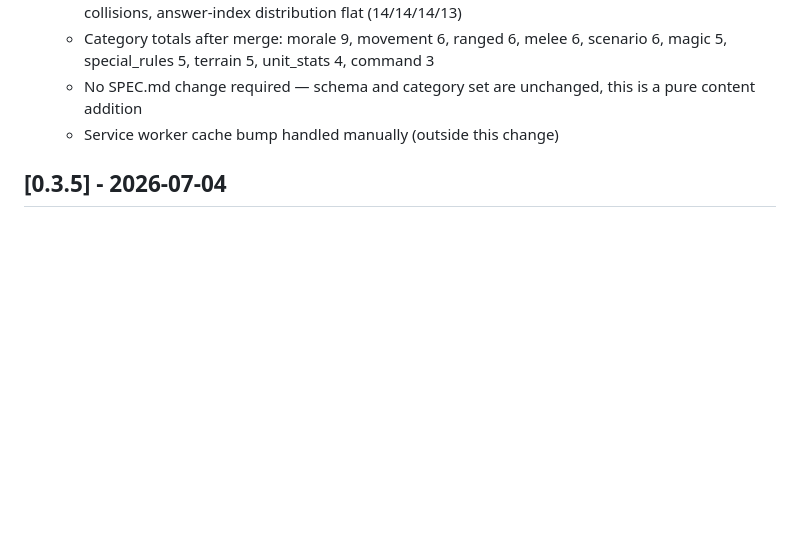
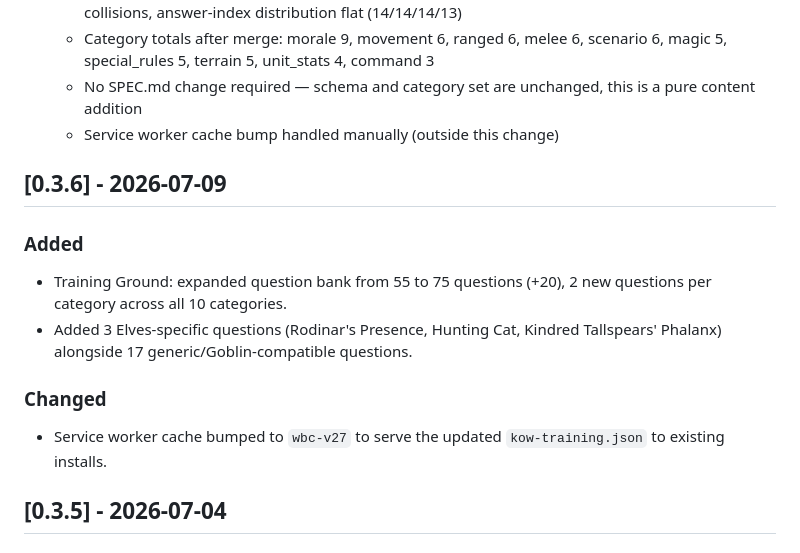
Before and after one commit to nimbrethil81/warboss-companion-dev, a Markdown page: CHANGELOG.md, the part around the change. Drawn GitHub-style; blank space fills up the shorter version.

```diff
--- a/CHANGELOG.md
+++ b/CHANGELOG.md
@@ -138,6 +138,14 @@ Format is based on [Keep a Changelog](https://keepachangelog.com/).
     is a pure content addition
   - Service worker cache bump handled manually (outside this change)
 
+## [0.3.6] - 2026-07-09
+### Added
+- Training Ground: expanded question bank from 55 to 75 questions (+20), 2 new questions per category across all 10 categories.
+- Added 3 Elves-specific questions (Rodinar's Presence, Hunting Cat, Kindred Tallspears' Phalanx) alongside 17 generic/Goblin-compatible questions.
+
+### Changed
+- Service worker cache bumped to `wbc-v27` to serve the updated `kow-training.json` to existing installs.
+
 ## [0.3.5] - 2026-07-04
 ### Fixed
 - Settings and Training Ground buttons could render above the page title — level with the iOS status bar icons — when Warboss Companion was installed as a standalone PWA via "Add to Home Screen". Caused by `#gear-btn` and `#training-btn` using a fixed `top: 14px` while the page title correctly accounted for `env(safe-area-inset-top)`. Both buttons now use `calc(env(safe-area-inset-top, 0px) + 14px)`, matching the title's inset handling. No visual change in Safari or desktop browsers (inset is `0px` there).
```
